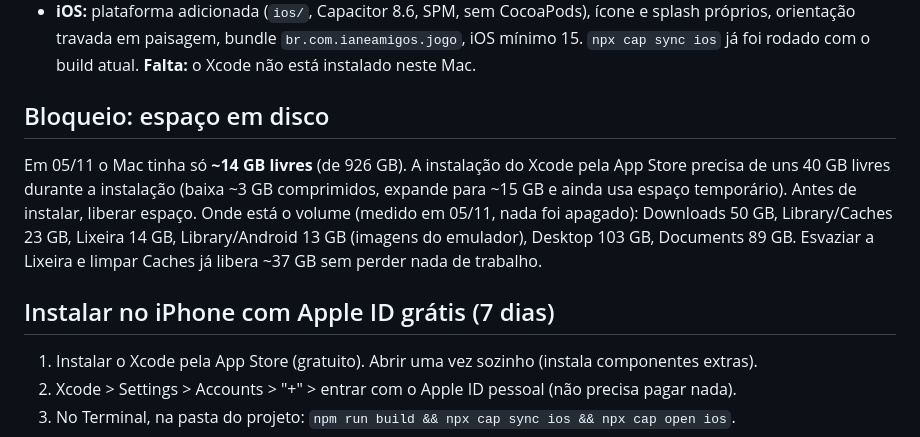
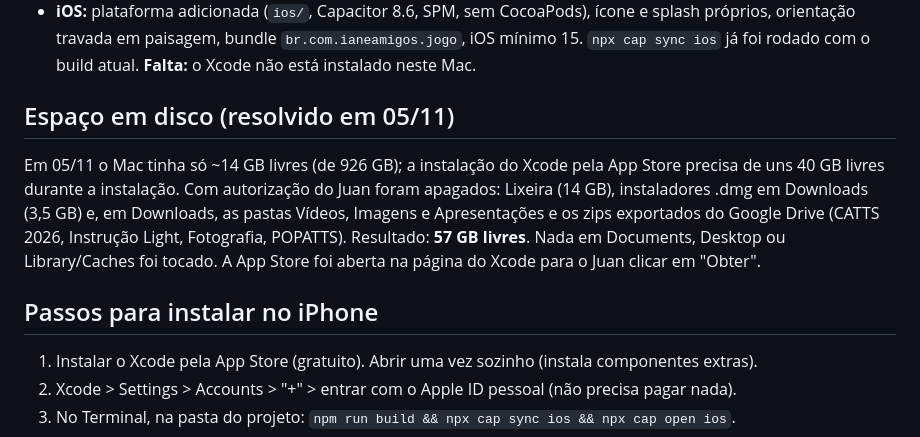
Before and after one commit to JuanIan7/ian-e-seus-amigos, a Markdown page: docs/continuar-ios.md, the part around the change. Rendered like a GitHub page.

Commit message:
Docs: registra liberação de espaço em disco para instalar o Xcode
Co-Authored-By: Claude Fable 5.1 <noreply@anthropic.com>
Claude-Session: https://claude.ai/code/session_01Qf3yZfkSib3byMuDDAtA5F

```diff
--- a/docs/continuar-ios.md
+++ b/docs/continuar-ios.md
@@ -11,15 +11,15 @@
   paisagem, bundle `br.com.ianeamigos.jogo`, iOS mínimo 15. `npx cap sync ios` já foi rodado com o build atual.
   **Falta:** o Xcode não está instalado neste Mac.
 
-## Bloqueio: espaço em disco
+## Espaço em disco (resolvido em 05/11)
 
-Em 05/11 o Mac tinha só **~14 GB livres** (de 926 GB). A instalação do Xcode pela App Store precisa de uns 40 GB
-livres durante a instalação (baixa ~3 GB comprimidos, expande para ~15 GB e ainda usa espaço temporário).
-Antes de instalar, liberar espaço. Onde está o volume (medido em 05/11, nada foi apagado):
-Downloads 50 GB, Library/Caches 23 GB, Lixeira 14 GB, Library/Android 13 GB (imagens do emulador), Desktop 103 GB, Documents 89 GB.
-Esvaziar a Lixeira e limpar Caches já libera ~37 GB sem perder nada de trabalho.
+Em 05/11 o Mac tinha só ~14 GB livres (de 926 GB); a instalação do Xcode pela App Store precisa de uns 40 GB
+livres durante a instalação. Com autorização do Juan foram apagados: Lixeira (14 GB), instaladores .dmg em
+Downloads (3,5 GB) e, em Downloads, as pastas Vídeos, Imagens e Apresentações e os zips exportados do Google
+Drive (CATTS 2026, Instrução Light, Fotografia, POPATTS). Resultado: **57 GB livres**. Nada em Documents, Desktop
+ou Library/Caches foi tocado. A App Store foi aberta na página do Xcode para o Juan clicar em "Obter".
 
-## Instalar no iPhone com Apple ID grátis (7 dias)
+## Passos para instalar no iPhone
 
 1. Instalar o Xcode pela App Store (gratuito). Abrir uma vez sozinho (instala componentes extras).
 2. Xcode > Settings > Accounts > "+" > entrar com o Apple ID pessoal (não precisa pagar nada).
```
